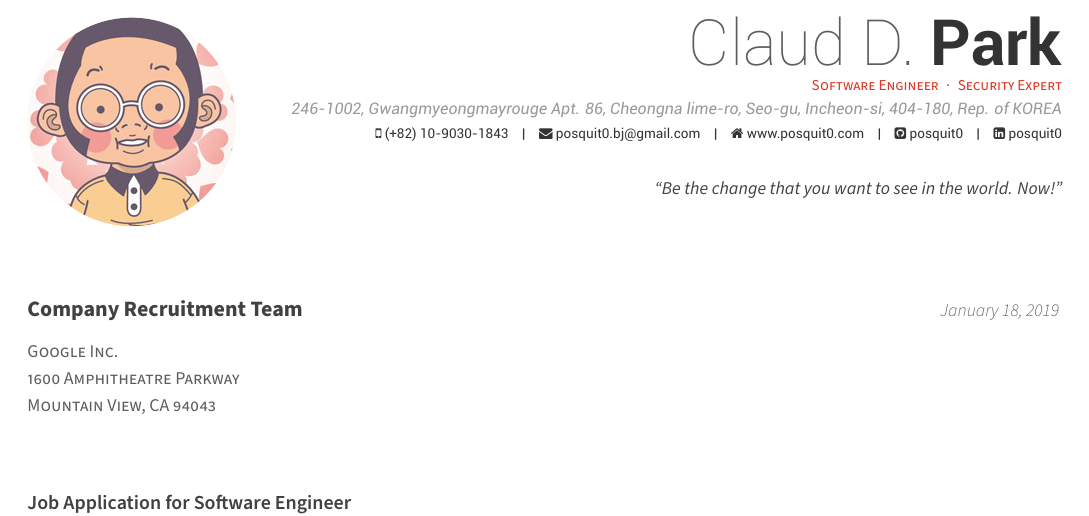
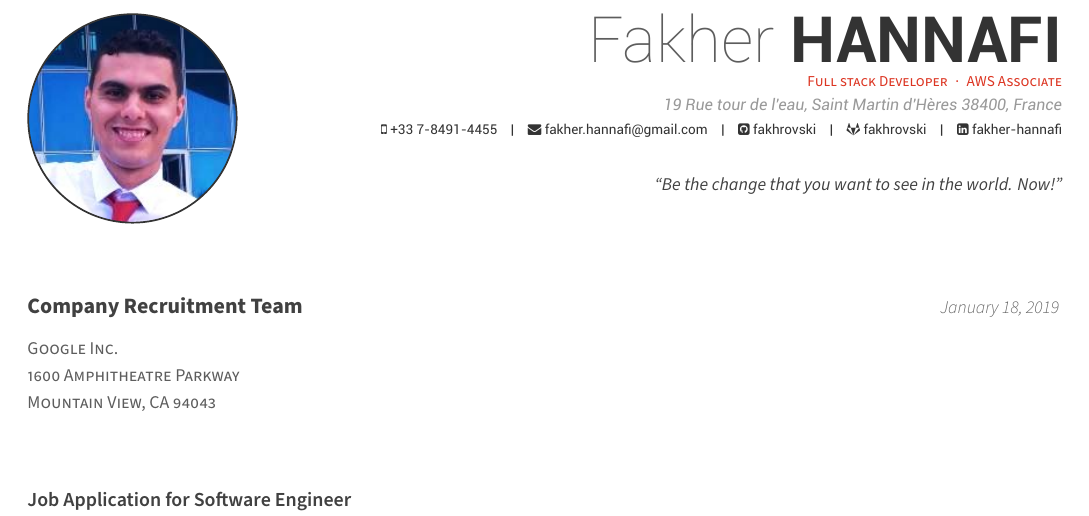
Before and after one commit to fakherhannafi/myLatexResume, a LaTeX CV (coverletter.tex): part of the page, cut at the place of the change. Compiled offline with XeLaTeX.

Commit message:
Update cover letter information

```diff
--- a/coverletter.tex
+++ b/coverletter.tex
@@ -52,19 +52,19 @@
 %	Comment any of the lines below if they are not required
 %-------------------------------------------------------------------------------
 % Available options: circle|rectangle,edge/noedge,left/right
-\photo[circle,noedge,left]{profile}
-\name{Claud D.}{Park}
-\position{Software Engineer{\enskip\cdotp\enskip}Security Expert}
-\address{246-1002, Gwangmyeongmayrouge Apt. 86, Cheongna lime-ro, Seo-gu, Incheon-si, 404-180, Rep. of KOREA}
+\photo[circle,edge,left]{Capture}
+\name{Fakher}{HANNAFI}
+\position{Full stack Developer{\enskip\cdotp\enskip}AWS Associate}
+\address{19 Rue tour de l'eau, Saint Martin d'Hères 38400, France}
 
-\mobile{(+82) 10-9030-1843}
-\email{posquit0.bj@gmail.com}
-\homepage{www.posquit0.com}
-\github{posquit0}
-\linkedin{posquit0}
-% \gitlab{gitlab-id}
+\mobile{+33 7-8491-4455}
+\email{fakher.hannafi@gmail.com}
+% \homepage{www.posquit0.com}
+\github{fakhrovski}
+\linkedin{fakher-hannafi}
+\gitlab{fakhrovski}
 % \stackoverflow{SO-id}{SO-name}
-% \twitter{@twit}
+%\twitter{@fakhrovski}
 % \skype{skype-id}
 % \reddit{reddit-id}
 % \extrainfo{extra informations}
```
Also changed, not shown: cv/experience.tex (+1 -1 lines), cv/skills.tex (+3 -3 lines), cv_eng.tex (+1 -1 lines), resume/experience.tex (+1 -1 lines), resume/skills.tex (+3 -3 lines).
